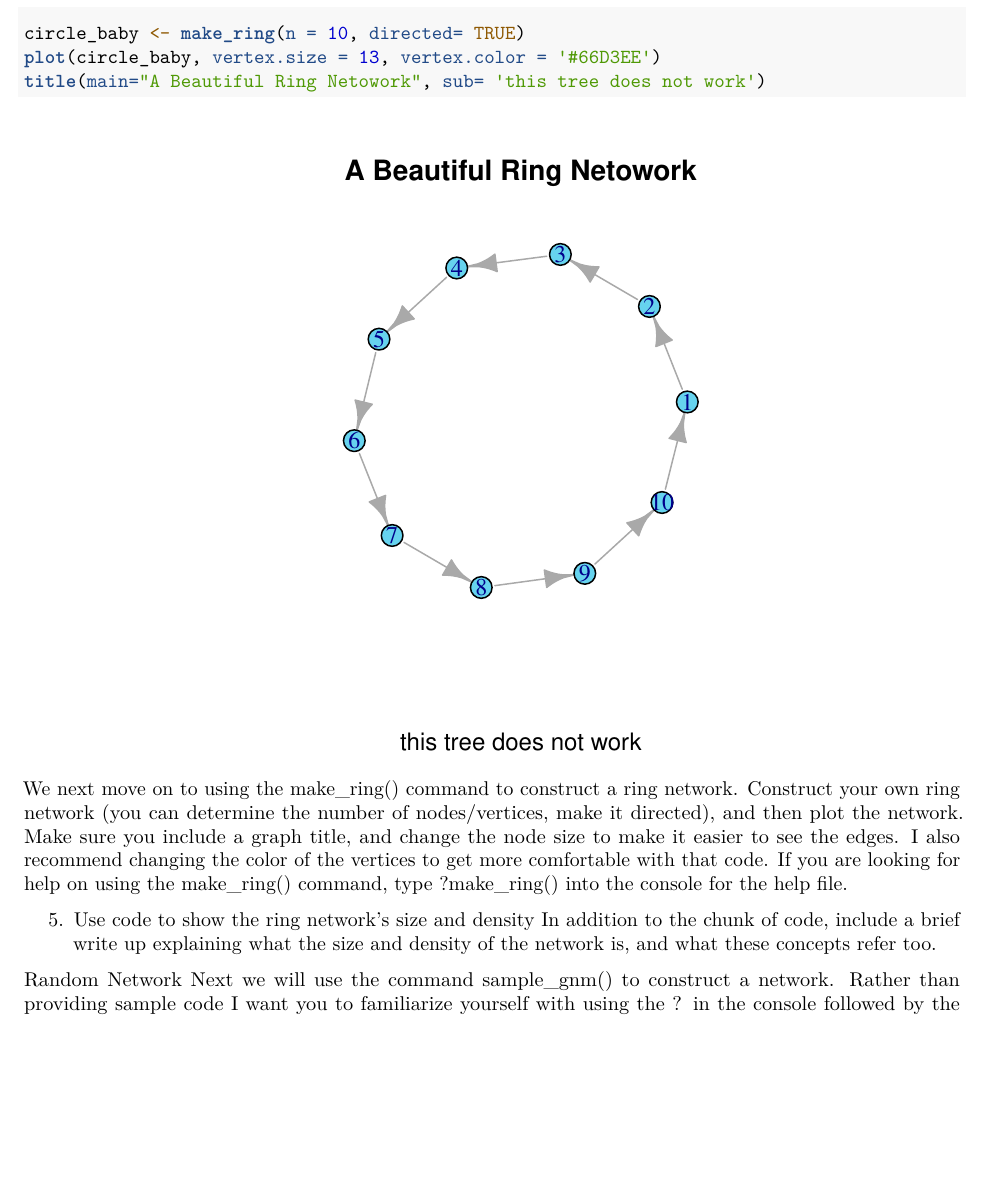
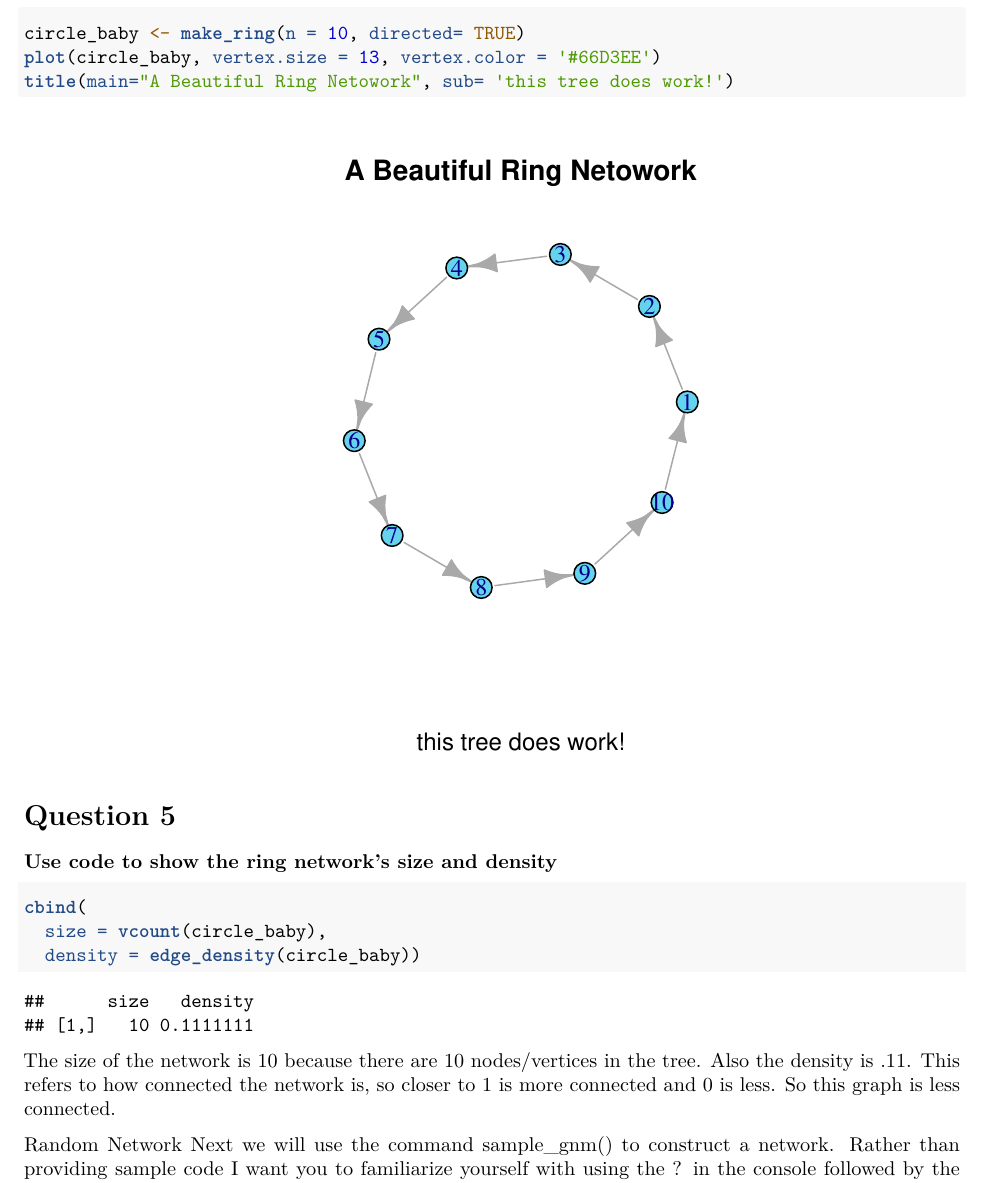
Before and after one commit to nliftman/GOV338, an R Markdown document (Lab_2.Rmd): part of page 3 of 4, cut so that both start at the same text, the shorter picture padded with empty space. Rendered offline with R 4.5, knitr and Pandoc, then LaTeX, with nearby package versions; code that draws random numbers runs with fixed seeds of ours.

Commit message:
question 5

````diff
--- a/Lab_2.Rmd
+++ b/Lab_2.Rmd
@@ -48,13 +48,21 @@ I made it silly, hope that was alright :)
 ```{r}
 circle_baby <- make_ring(n = 10, directed= TRUE)
 plot(circle_baby, vertex.size = 13, vertex.color = '#66D3EE')
-title(main="A Beautiful Ring Netowork", sub= 'this tree does not work')
+title(main="A Beautiful Ring Netowork", sub= 'this tree does work!')
 ```
 
-We next move on to using the make_ring() command to construct a ring network. Construct your own ring network (you can determine the number of nodes/vertices, make it directed), and then plot the network. Make sure you include a graph title, and change the node size to make it easier to see the edges. I also recommend changing the color of the vertices to get more comfortable with that code. If you are looking for help on using the make_ring() command, type ?make_ring() into the console for the help file.
 
-5. Use code to show the ring network’s size and density
-In addition to the chunk of code, include a brief write up explaining what the size and density of the network is, and what these concepts refer too.
+# Question 5
+### Use code to show the ring network’s size and density
+```{r}
+cbind(
+  size = vcount(circle_baby),
+  density = edge_density(circle_baby))
+```
+
+The size of the network is 10 because there are 10 nodes/vertices in the tree. Also the density is .11. This refers to how connected the network is, so closer to 1 is more connected and 0 is less. So this graph is less connected.
+
+
 
 Random Network
 Next we will use the command sample_gnm() to construct a network. Rather than providing sample code I want you to familiarize yourself with using the ? in the console followed by the command name to view the documentation and sample code. With the sample_gnm code you will need to specify the number of vertices, edges, whether it is directed or not, and whether you want loops. You can customize however you want.
````
